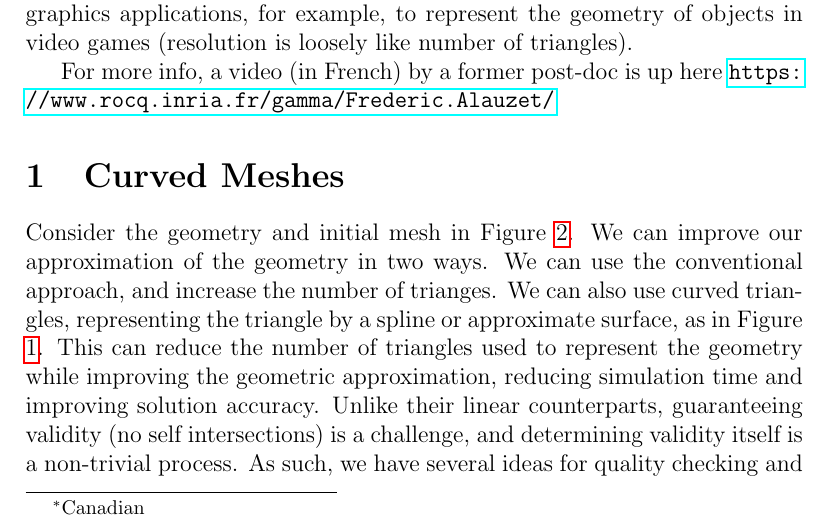
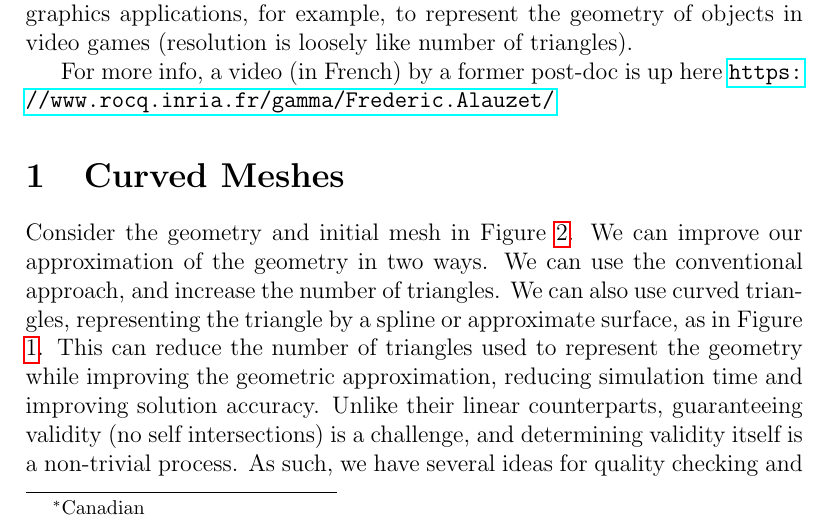
Before and after one commit to SCOREC/urp, a LaTeX document (projectsF15.tex): part of page 1 of 6, cut so that both start at the same text. Compiled offline with pdfLaTeX.

Commit message:
spelling

```diff
--- a/projectsF15.tex
+++ b/projectsF15.tex
@@ -39,7 +39,7 @@ Consider the geometry and initial mesh in Figure \ref{fig:initcurv}.
 \label{fig:initcurv}
 \end{figure}
 We can improve our approximation of the geometry in two ways. We can use the
-conventional approach, and increase the number of trianges. We can also use
+conventional approach, and increase the number of triangles. We can also use
 curved triangles, representing the triangle by a spline or approximate surface,
 as in Figure \ref{fig:endcurv}.
 \begin{figure}
```
